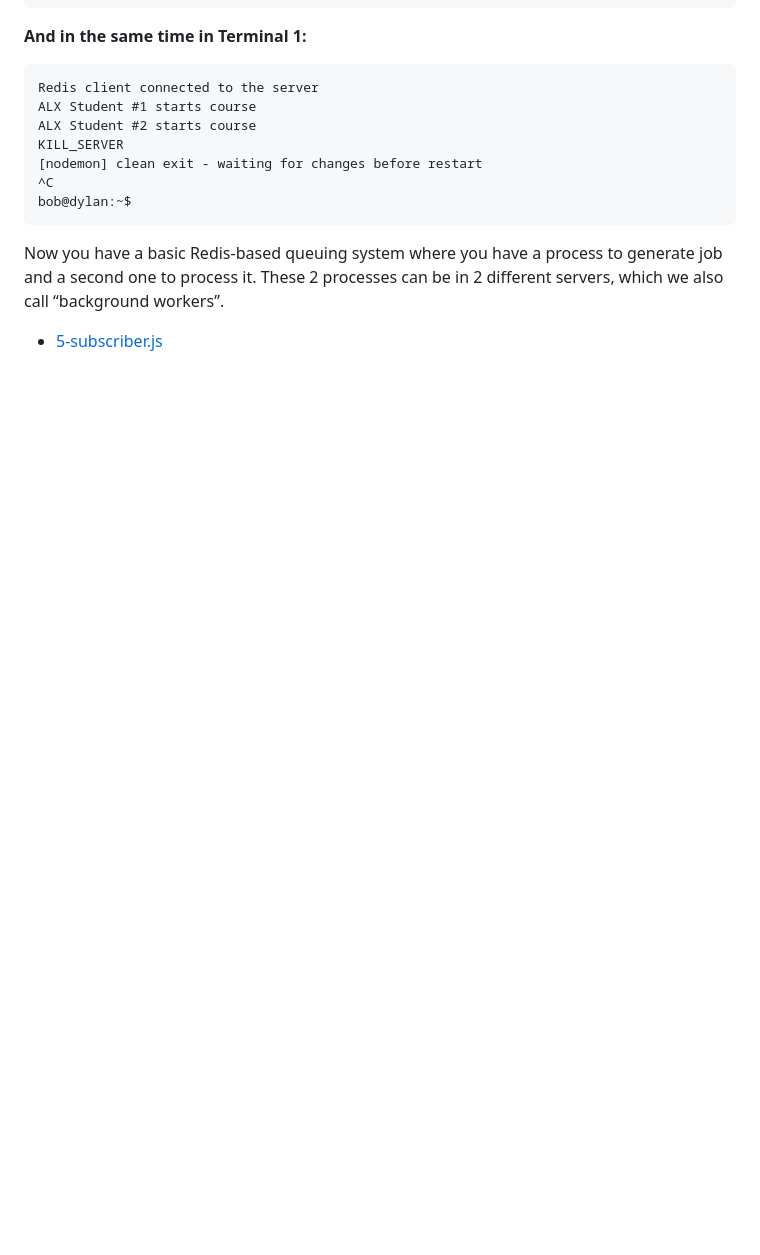
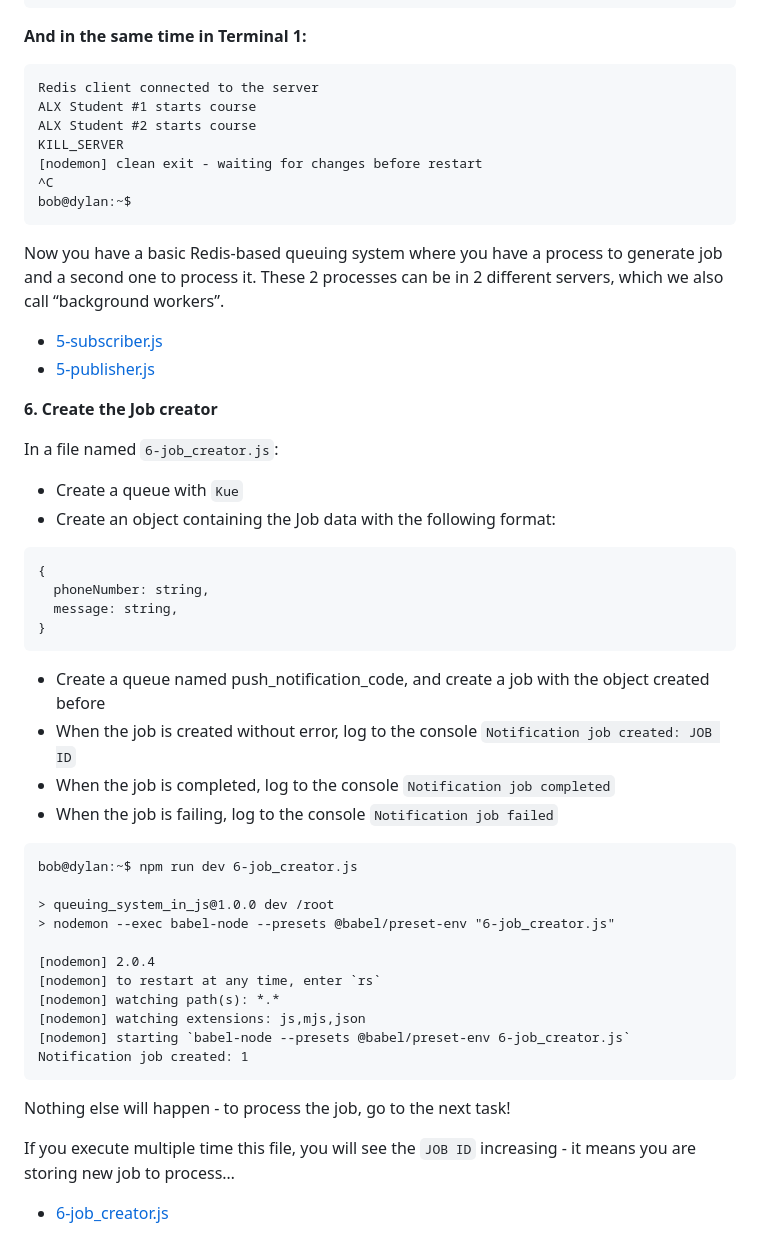
Before and after one commit to kelvinnmuia/alx-backend, a Markdown page: 0x03-queuing_system_in_js/README.md, the part around the change. Drawn GitHub-style; blank space fills up the shorter version.

````diff
--- a/0x03-queuing_system_in_js/README.md
+++ b/0x03-queuing_system_in_js/README.md
@@ -377,3 +377,43 @@ bob@dylan:~$
 Now you have a basic Redis-based queuing system where you have a process to generate job and a second one to process it. These 2 processes can be in 2 different servers, which we also call “background workers”.
 
   * [5-subscriber.js](./5-subscriber.js)
+  * [5-publisher.js](./5-publisher.js)
+
+**6. Create the Job creator**
+
+In a file named `6-job_creator.js`:
+
+  * Create a queue with `Kue`
+  * Create an object containing the Job data with the following format:
+
+```
+{
+  phoneNumber: string,
+  message: string,
+}
+```
+
+  * Create a queue named push_notification_code, and create a job with the object created before
+  * When the job is created without error, log to the console `Notification job created: JOB ID`
+  * When the job is completed, log to the console `Notification job completed`
+  * When the job is failing, log to the console `Notification job failed`
+
+```
+bob@dylan:~$ npm run dev 6-job_creator.js
+
+> queuing_system_in_js@1.0.0 dev /root
+> nodemon --exec babel-node --presets @babel/preset-env "6-job_creator.js"
+
+[nodemon] 2.0.4
+[nodemon] to restart at any time, enter `rs`
+[nodemon] watching path(s): *.*
+[nodemon] watching extensions: js,mjs,json
+[nodemon] starting `babel-node --presets @babel/preset-env 6-job_creator.js`
+Notification job created: 1
+```
+
+Nothing else will happen - to process the job, go to the next task!
+
+If you execute multiple time this file, you will see the `JOB ID` increasing - it means you are storing new job to process…
+
+  * [6-job_creator.js](./6-job_creator.js)
````
